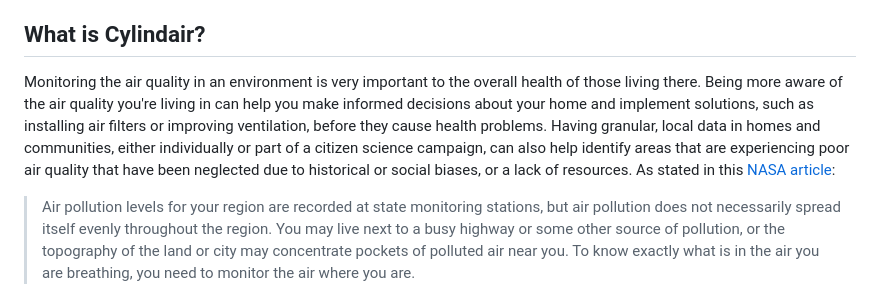
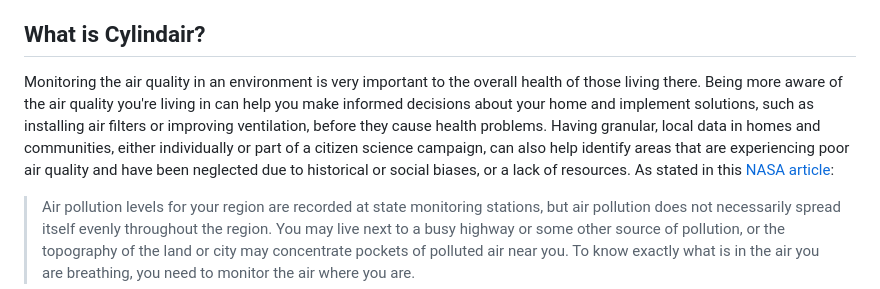
Before and after one commit to ShVerni/Cylindair, a Markdown page: README.md, the part around the change. GitHub-like rendering.

```diff
--- a/README.md
+++ b/README.md
@@ -23,7 +23,7 @@ Cylindair is a modular device that can show and record the estimated overall [ai
 	* [No Extra LED](#no-extra-led)
 
 ## What is Cylindair?
-Monitoring the air quality in an environment is very important to the overall health of those living there. Being more aware of the air quality you're living in can help you make informed decisions about your home and implement solutions, such as installing air filters or improving ventilation, before they cause health problems. Having granular, local data in homes and communities, either individually or part of a citizen science campaign, can also help identify areas that are experiencing poor air quality that have been neglected due to historical or social biases, or a lack of resources. As stated in this [NASA article](https://terra.nasa.gov/citizen-science/air-quality):
+Monitoring the air quality in an environment is very important to the overall health of those living there. Being more aware of the air quality you're living in can help you make informed decisions about your home and implement solutions, such as installing air filters or improving ventilation, before they cause health problems. Having granular, local data in homes and communities, either individually or part of a citizen science campaign, can also help identify areas that are experiencing poor air quality and have been neglected due to historical or social biases, or a lack of resources. As stated in this [NASA article](https://terra.nasa.gov/citizen-science/air-quality):
 
 > Air pollution levels for your region are recorded at state monitoring stations, but air pollution does not necessarily spread itself evenly throughout the region. You may live next to a busy highway or some other source of pollution, or the topography of the land or city may concentrate pockets of polluted air near you. To know exactly what is in the air you are breathing, you need to monitor the air where you are.
 
```
